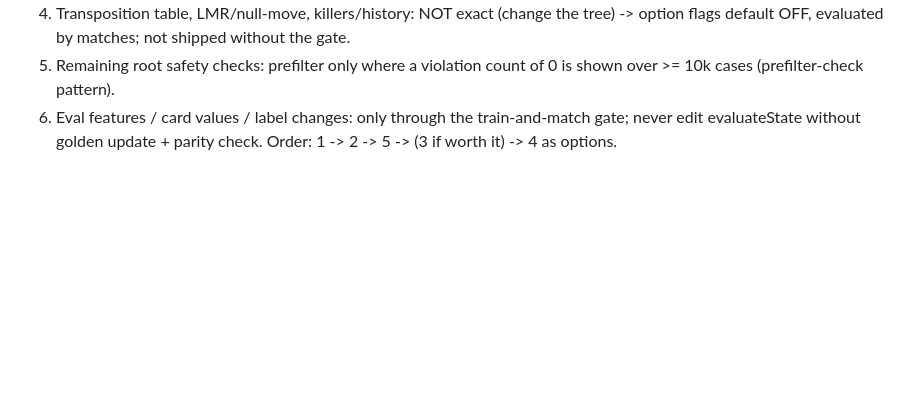
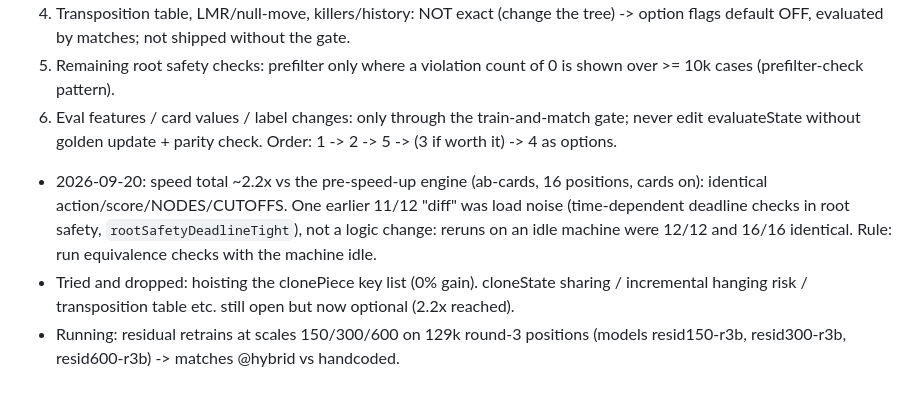
Before and after one commit to Vamp-pire/Augment-Chess-Engine-Twist, a Markdown page: PLAN.md, the part around the change. GitHub-like rendering; blank space fills up the shorter version.

Commit message:
PLAN: speed summary, running retrains
Co-Authored-By: Claude Sonnet 5 <noreply@anthropic.com>

```diff
--- a/PLAN.md
+++ b/PLAN.md
@@ -69,3 +69,6 @@ Rule for every item: (a) prove the search tree is unchanged -- ab-time/ab-cards
 5. Remaining root safety checks: prefilter only where a violation count of 0 is shown over >= 10k cases (prefilter-check pattern).
 6. Eval features / card values / label changes: only through the train-and-match gate; never edit evaluateState without golden update + parity check.
 Order: 1 -> 2 -> 5 -> (3 if worth it) -> 4 as options.
+- 2026-09-20: speed total ~2.2x vs the pre-speed-up engine (ab-cards, 16 positions, cards on): identical action/score/NODES/CUTOFFS. One earlier 11/12 "diff" was load noise (time-dependent deadline checks in root safety, `rootSafetyDeadlineTight`), not a logic change: reruns on an idle machine were 12/12 and 16/16 identical. Rule: run equivalence checks with the machine idle.
+- Tried and dropped: hoisting the clonePiece key list (0% gain). cloneState sharing / incremental hanging risk / transposition table etc. still open but now optional (2.2x reached).
+- Running: residual retrains at scales 150/300/600 on 129k round-3 positions (models resid150-r3b, resid300-r3b, resid600-r3b) -> matches @hybrid<scale> vs handcoded.
```
